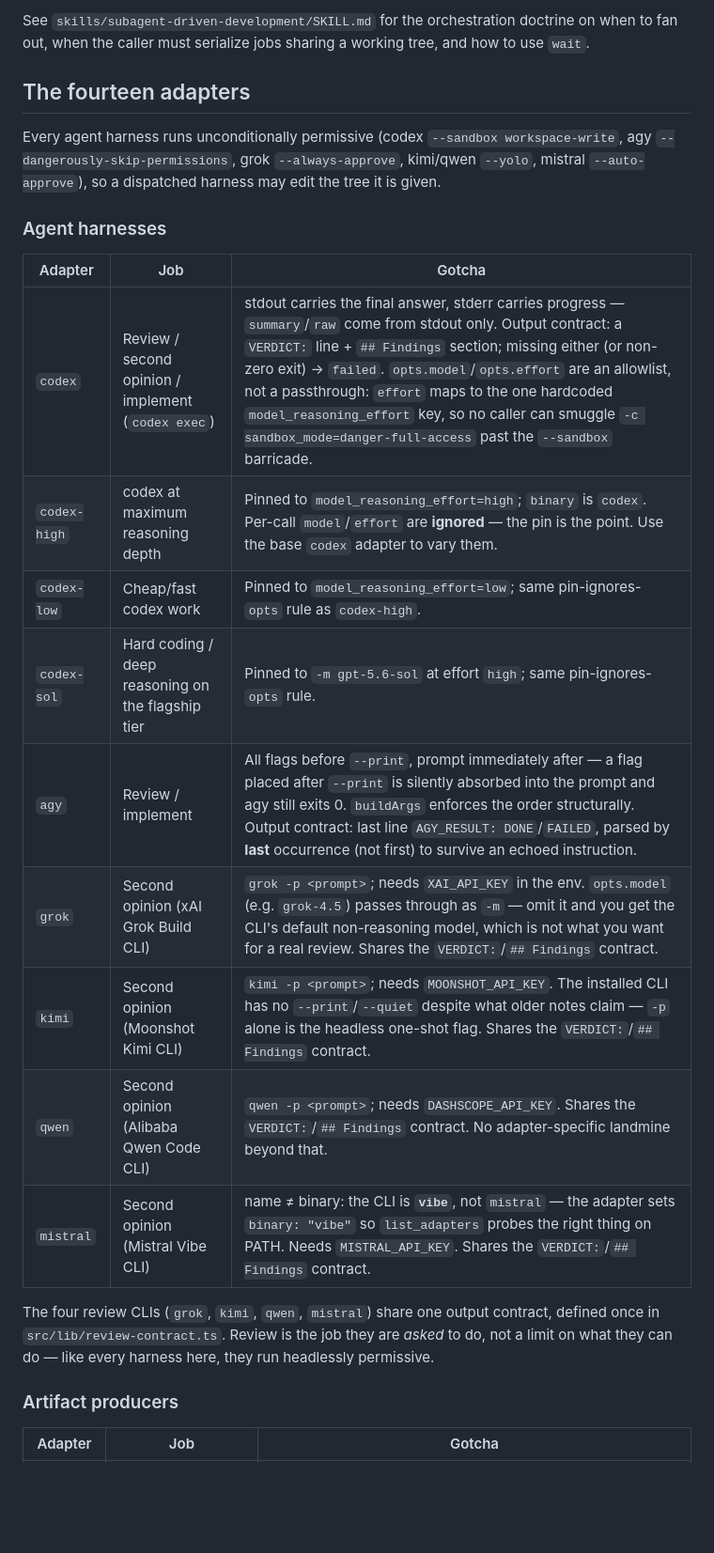
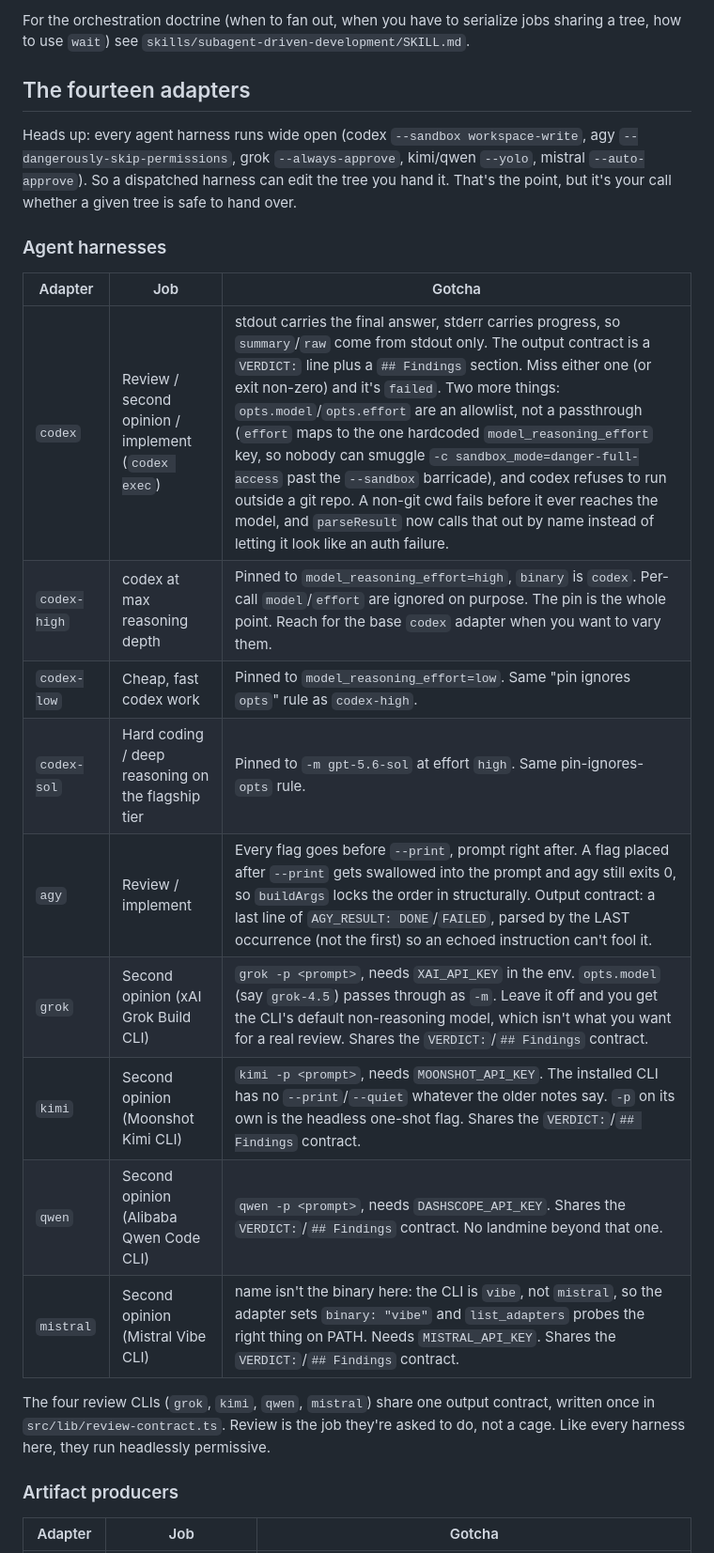
Before and after one commit to ryanthedev/sdd, a Markdown page: README.md, the part around one of its changes. Shown at 94% size. Rendered like a GitHub page; blank space fills up the shorter version.

```diff
--- a/README.md
+++ b/README.md
@@ -34,25 +38,25 @@ All state is in-memory and session-scoped — restarting the server loses the jo
 
-See `skills/subagent-driven-development/SKILL.md` for the orchestration doctrine on when to fan out, when the caller must serialize jobs sharing a working tree, and how to use `wait`.
+For the orchestration doctrine (when to fan out, when you have to serialize jobs sharing a tree, how to use `wait`) see `skills/subagent-driven-development/SKILL.md`.
 
 ## The fourteen adapters
 
-Every agent harness runs unconditionally permissive (codex `--sandbox workspace-write`, agy `--dangerously-skip-permissions`, grok `--always-approve`, kimi/qwen `--yolo`, mistral `--auto-approve`), so a dispatched harness may edit the tree it is given.
+Heads up: every agent harness runs wide open (codex `--sandbox workspace-write`, agy `--dangerously-skip-permissions`, grok `--always-approve`, kimi/qwen `--yolo`, mistral `--auto-approve`). So a dispatched harness can edit the tree you hand it. That's the point, but it's your call whether a given tree is safe to hand over.
 
 ### Agent harnesses
 
 | Adapter | Job | Gotcha |
 |---|---|---|
-| `codex` | Review / second opinion / implement (`codex exec`) | stdout carries the final answer, stderr carries progress — `summary`/`raw` come from stdout only. Output contract: a `VERDICT:` line + `## Findings` section; missing either (or non-zero exit) → `failed`. `opts.model`/`opts.effort` are an allowlist, not a passthrough: `effort` maps to the one hardcoded `model_reasoning_effort` key, so no caller can smuggle `-c sandbox_mode=danger-full-access` past the `--sandbox` barricade. |
-| `codex-high` | codex at maximum reasoning depth | Pinned to `model_reasoning_effort=high`; `binary` is `codex`. Per-call `model`/`effort` are **ignored** — the pin is the point. Use the base `codex` adapter to vary them. |
-| `codex-low` | Cheap/fast codex work | Pinned to `model_reasoning_effort=low`; same pin-ignores-`opts` rule as `codex-high`. |
-| `codex-sol` | Hard coding / deep reasoning on the flagship tier | Pinned to `-m gpt-5.6-sol` at effort `high`; same pin-ignores-`opts` rule. |
-| `agy` | Review / implement | All flags before `--print`, prompt immediately after — a flag placed after `--print` is silently absorbed into the prompt and agy still exits 0. `buildArgs` enforces the order structurally. Output contract: last line `AGY_RESULT: DONE`/`FAILED`, parsed by **last** occurrence (not first) to survive an echoed instruction. |
-| `grok` | Second opinion (xAI Grok Build CLI) | `grok -p <prompt>`; needs `XAI_API_KEY` in the env. `opts.model` (e.g. `grok-4.5`) passes through as `-m` — omit it and you get the CLI's default non-reasoning model, which is not what you want for a real review. Shares the `VERDICT:`/`## Findings` contract. |
-| `kimi` | Second opinion (Moonshot Kimi CLI) | `kimi -p <prompt>`; needs `MOONSHOT_API_KEY`. The installed CLI has no `--print`/`--quiet` despite what older notes claim — `-p` alone is the headless one-shot flag. Shares the `VERDICT:`/`## Findings` contract. |
-| `qwen` | Second opinion (Alibaba Qwen Code CLI) | `qwen -p <prompt>`; needs `DASHSCOPE_API_KEY`. Shares the `VERDICT:`/`## Findings` contract. No adapter-specific landmine beyond that. |
-| `mistral` | Second opinion (Mistral Vibe CLI) | name ≠ binary: the CLI is **`vibe`**, not `mistral` — the adapter sets `binary: "vibe"` so `list_adapters` probes the right thing on PATH. Needs `MISTRAL_API_KEY`. Shares the `VERDICT:`/`## Findings` contract. |
+| `codex` | Review / second opinion / implement (`codex exec`) | stdout carries the final answer, stderr carries progress, so `summary`/`raw` come from stdout only. The output contract is a `VERDICT:` line plus a `## Findings` section. Miss either one (or exit non-zero) and it's `failed`. Two more things: `opts.model`/`opts.effort` are an allowlist, not a passthrough (`effort` maps to the one hardcoded `model_reasoning_effort` key, so nobody can smuggle `-c sandbox_mode=danger-full-access` past the `--sandbox` barricade), and codex refuses to run outside a git repo. A non-git cwd fails before it ever reaches the model, and `parseResult` now calls that out by name instead of letting it look like an auth failure. |
+| `codex-high` | codex at max reasoning depth | Pinned to `model_reasoning_effort=high`, `binary` is `codex`. Per-call `model`/`effort` are ignored on purpose. The pin is the whole point. Reach for the base `codex` adapter when you want to vary them. |
+| `codex-low` | Cheap, fast codex work | Pinned to `model_reasoning_effort=low`. Same "pin ignores `opts`" rule as `codex-high`. |
+| `codex-sol` | Hard coding / deep reasoning on the flagship tier | Pinned to `-m gpt-5.6-sol` at effort `high`. Same pin-ignores-`opts` rule. |
+| `agy` | Review / implement | Every flag goes before `--print`, prompt right after. A flag placed after `--print` gets swallowed into the prompt and agy still exits 0, so `buildArgs` locks the order in structurally. Output contract: a last line of `AGY_RESULT: DONE`/`FAILED`, parsed by the LAST occurrence (not the first) so an echoed instruction can't fool it. |
+| `grok` | Second opinion (xAI Grok Build CLI) | `grok -p <prompt>`, needs `XAI_API_KEY` in the env. `opts.model` (say `grok-4.5`) passes through as `-m`. Leave it off and you get the CLI's default non-reasoning model, which isn't what you want for a real review. Shares the `VERDICT:`/`## Findings` contract. |
+| `kimi` | Second opinion (Moonshot Kimi CLI) | `kimi -p <prompt>`, needs `MOONSHOT_API_KEY`. The installed CLI has no `--print`/`--quiet` whatever the older notes say. `-p` on its own is the headless one-shot flag. Shares the `VERDICT:`/`## Findings` contract. |
+| `qwen` | Second opinion (Alibaba Qwen Code CLI) | `qwen -p <prompt>`, needs `DASHSCOPE_API_KEY`. Shares the `VERDICT:`/`## Findings` contract. No landmine beyond that one. |
+| `mistral` | Second opinion (Mistral Vibe CLI) | name isn't the binary here: the CLI is `vibe`, not `mistral`, so the adapter sets `binary: "vibe"` and `list_adapters` probes the right thing on PATH. Needs `MISTRAL_API_KEY`. Shares the `VERDICT:`/`## Findings` contract. |
 
-The four review CLIs (`grok`, `kimi`, `qwen`, `mistral`) share one output contract, defined once in `src/lib/review-contract.ts`. Review is the job they are *asked* to do, not a limit on what they can do — like every harness here, they run headlessly permissive.
+The four review CLIs (`grok`, `kimi`, `qwen`, `mistral`) share one output contract, written once in `src/lib/review-contract.ts`. Review is the job they're asked to do, not a cage. Like every harness here, they run headlessly permissive.
 
 ### Artifact producers
 
```
Also changed, not shown: other parts of README.md (+44 -38 lines).
